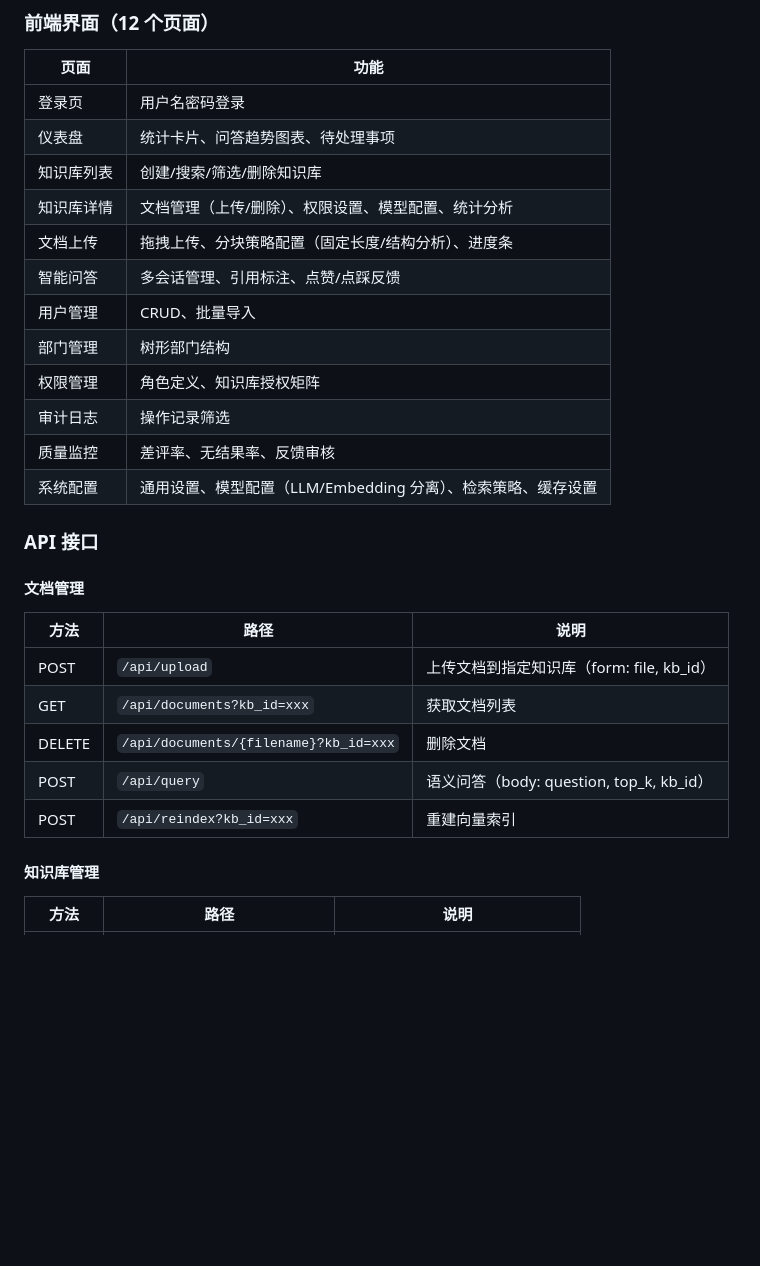
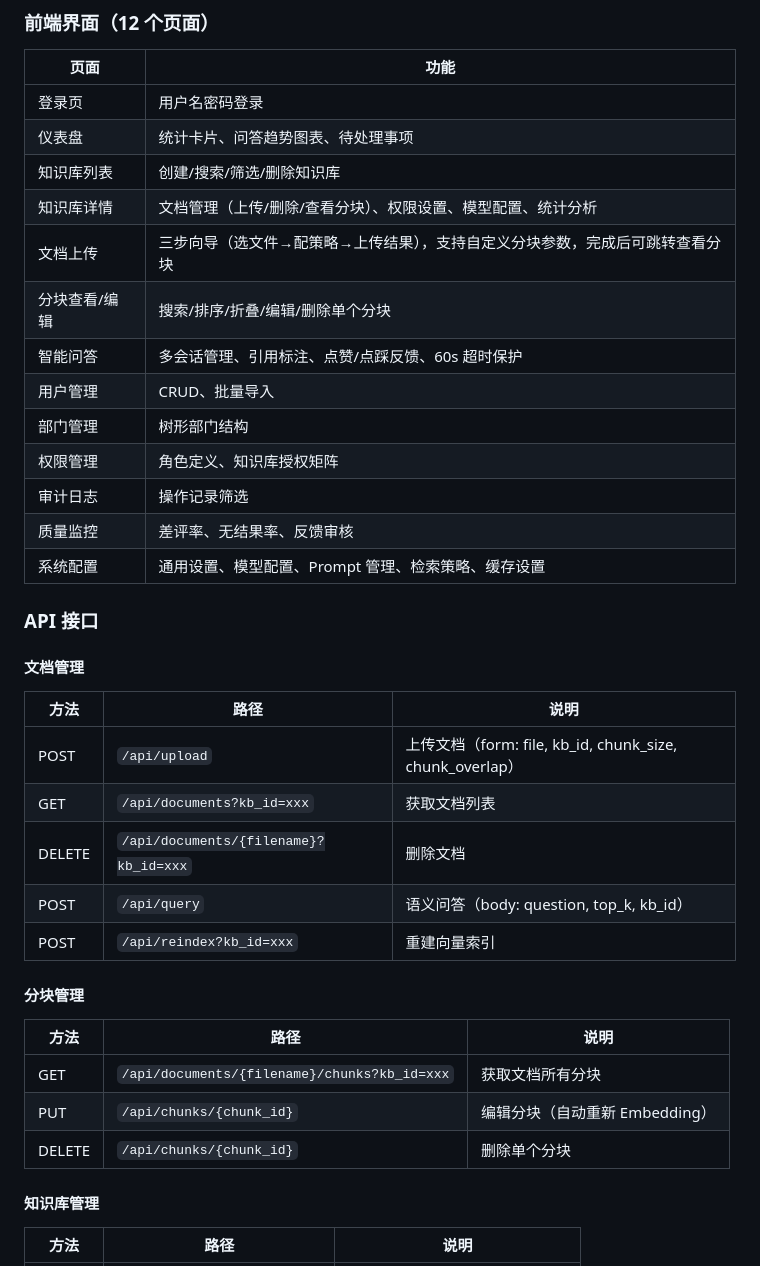
Before and after one commit to LeenonGo/KnowledgeBase, a Markdown page: README.md, the part around one of its changes. GitHub-like rendering; blank space fills up the shorter version.

```diff
--- a/README.md
+++ b/README.md
@@ -66,15 +66,16 @@ python -m app.main
 | 登录页 | 用户名密码登录 |
 | 仪表盘 | 统计卡片、问答趋势图表、待处理事项 |
 | 知识库列表 | 创建/搜索/筛选/删除知识库 |
-| 知识库详情 | 文档管理（上传/删除）、权限设置、模型配置、统计分析 |
-| 文档上传 | 拖拽上传、分块策略配置（固定长度/结构分析）、进度条 |
-| 智能问答 | 多会话管理、引用标注、点赞/点踩反馈 |
+| 知识库详情 | 文档管理（上传/删除/查看分块）、权限设置、模型配置、统计分析 |
+| 文档上传 | 三步向导（选文件→配策略→上传结果），支持自定义分块参数，完成后可跳转查看分块 |
+| 分块查看/编辑 | 搜索/排序/折叠/编辑/删除单个分块 |
+| 智能问答 | 多会话管理、引用标注、点赞/点踩反馈、60s 超时保护 |
 | 用户管理 | CRUD、批量导入 |
 | 部门管理 | 树形部门结构 |
 | 权限管理 | 角色定义、知识库授权矩阵 |
 | 审计日志 | 操作记录筛选 |
 | 质量监控 | 差评率、无结果率、反馈审核 |
-| 系统配置 | 通用设置、模型配置（LLM/Embedding 分离）、检索策略、缓存设置 |
+| 系统配置 | 通用设置、模型配置、Prompt 管理、检索策略、缓存设置 |
 
 ### API 接口
 
@@ -82,11 +83,19 @@ python -m app.main
 
 | 方法 | 路径 | 说明 |
 |---|---|---|
-| POST | `/api/upload` | 上传文档到指定知识库（form: file, kb_id） |
+| POST | `/api/upload` | 上传文档（form: file, kb_id, chunk_size, chunk_overlap） |
 | GET | `/api/documents?kb_id=xxx` | 获取文档列表 |
 | DELETE | `/api/documents/{filename}?kb_id=xxx` | 删除文档 |
 | POST | `/api/query` | 语义问答（body: question, top_k, kb_id） |
 | POST | `/api/reindex?kb_id=xxx` | 重建向量索引 |
+
+#### 分块管理
+
+| 方法 | 路径 | 说明 |
+|---|---|---|
+| GET | `/api/documents/{filename}/chunks?kb_id=xxx` | 获取文档所有分块 |
+| PUT | `/api/chunks/{chunk_id}` | 编辑分块（自动重新 Embedding） |
+| DELETE | `/api/chunks/{chunk_id}` | 删除单个分块 |
 
 #### 知识库管理
 
```
Also changed, not shown: other parts of README.md (+31 -13 lines).
